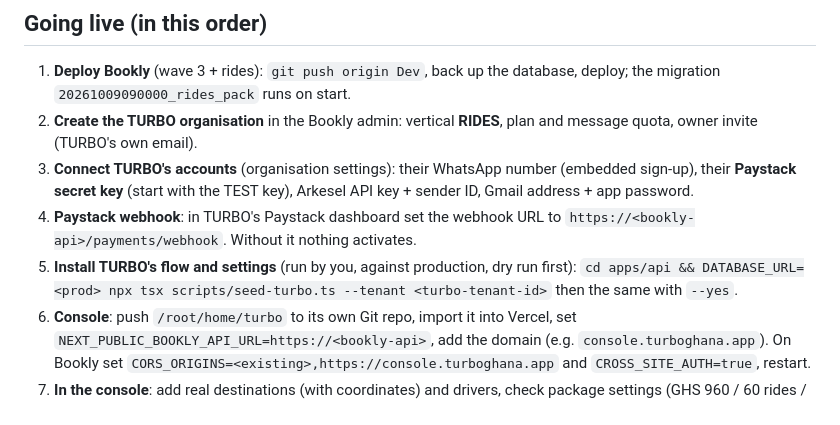
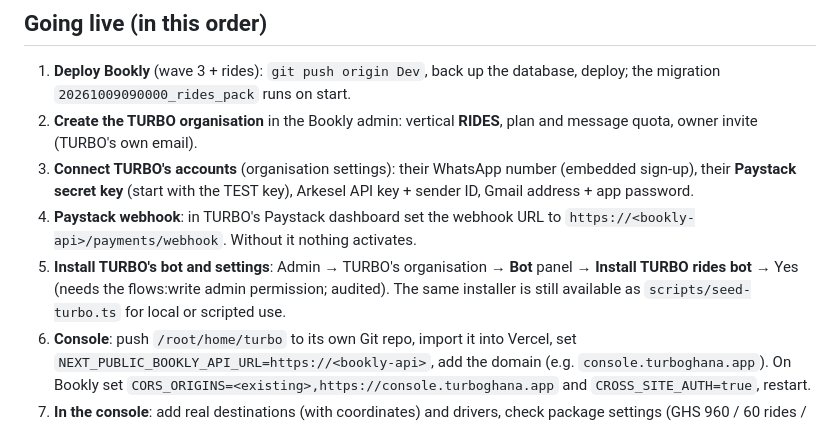
Before and after one commit to BlAcQW/Automation, a Markdown page: docs/TURBO-BUILD.md, the part around the change. Rendered like a GitHub page.

Commit message:
docs: TURBO go-live step 5 uses the admin Bot panel
Co-Authored-By: Claude Opus 5.5 <noreply@anthropic.com>

```diff
--- a/docs/TURBO-BUILD.md
+++ b/docs/TURBO-BUILD.md
@@ -96,9 +96,10 @@ TURBO mobile app (later) ──────────────> Bookly /v1/
    Arkesel API key + sender ID, Gmail address + app password.
 4. **Paystack webhook**: in TURBO's Paystack dashboard set the webhook URL to
    `https://<bookly-api>/payments/webhook`. Without it nothing activates.
-5. **Install TURBO's flow and settings** (run by you, against production,
-   dry run first): `cd apps/api && DATABASE_URL=<prod> npx tsx
-   scripts/seed-turbo.ts --tenant <turbo-tenant-id>` then the same with `--yes`.
+5. **Install TURBO's bot and settings**: Admin → TURBO's organisation →
+   **Bot** panel → **Install TURBO rides bot** → Yes (needs the flows:write
+   admin permission; audited). The same installer is still available as
+   `scripts/seed-turbo.ts` for local or scripted use.
 6. **Console**: push `/root/home/turbo` to its own Git repo, import it into
    Vercel, set `NEXT_PUBLIC_BOOKLY_API_URL=https://<bookly-api>`, add the
    domain (e.g. `console.turboghana.app`). On Bookly set
```
